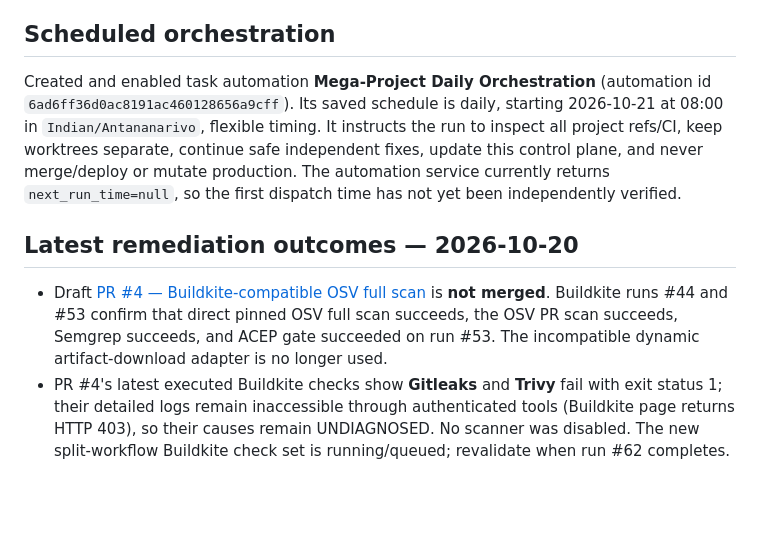
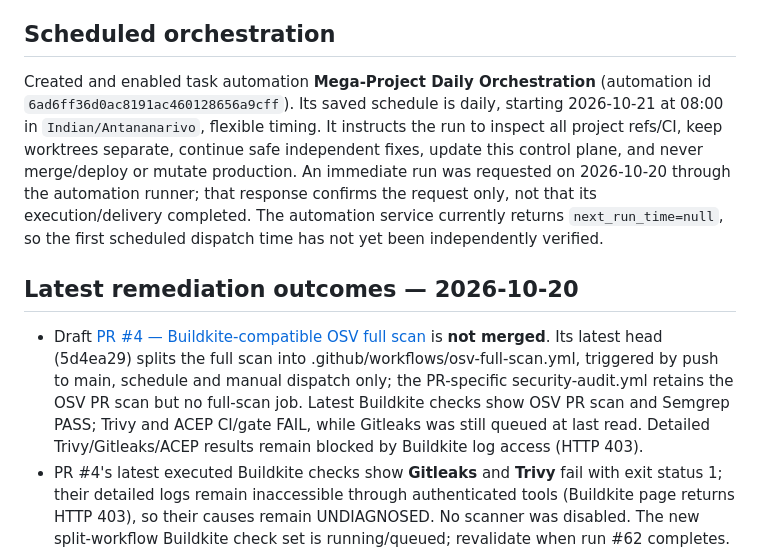
Before and after one commit to pascalnanousympathie-alt/mega-project-apps, a Markdown page: PROJECT_STATUS.md, the part around the change. Rendered like a GitHub page; blank space fills up the shorter version.

Commit message:
docs(ops): record orchestration run request and latest PR4 checks

```diff
--- a/PROJECT_STATUS.md
+++ b/PROJECT_STATUS.md
@@ -95,10 +95,10 @@ Separate from the GitHub billing block, Buildkite PR #4 run #53 actually execute
 
 ## Scheduled orchestration
 
-Created and enabled task automation **Mega-Project Daily Orchestration** (automation id `6ad6ff36d0ac8191ac460128656a9cff`). Its saved schedule is daily, starting 2026-10-21 at 08:00 in `Indian/Antananarivo`, flexible timing. It instructs the run to inspect all project refs/CI, keep worktrees separate, continue safe independent fixes, update this control plane, and never merge/deploy or mutate production. The automation service currently returns `next_run_time=null`, so the first dispatch time has not yet been independently verified.
+Created and enabled task automation **Mega-Project Daily Orchestration** (automation id `6ad6ff36d0ac8191ac460128656a9cff`). Its saved schedule is daily, starting 2026-10-21 at 08:00 in `Indian/Antananarivo`, flexible timing. It instructs the run to inspect all project refs/CI, keep worktrees separate, continue safe independent fixes, update this control plane, and never merge/deploy or mutate production. An immediate run was requested on 2026-10-20 through the automation runner; that response confirms the request only, not that its execution/delivery completed. The automation service currently returns `next_run_time=null`, so the first scheduled dispatch time has not yet been independently verified.
 ## Latest remediation outcomes — 2026-10-20
 
-- Draft [PR #4 — Buildkite-compatible OSV full scan](https://github.com/pascalnanousympathie-alt/mega-project-apps/pull/4) is **not merged**. Buildkite runs #44 and #53 confirm that direct pinned OSV full scan succeeds, the OSV PR scan succeeds, Semgrep succeeds, and ACEP gate succeeded on run #53. The incompatible dynamic artifact-download adapter is no longer used.
+- Draft [PR #4 — Buildkite-compatible OSV full scan](https://github.com/pascalnanousympathie-alt/mega-project-apps/pull/4) is **not merged**. Its latest head (5d4ea29) splits the full scan into .github/workflows/osv-full-scan.yml, triggered by push to main, schedule and manual dispatch only; the PR-specific security-audit.yml retains the OSV PR scan but no full-scan job. Latest Buildkite checks show OSV PR scan and Semgrep PASS; Trivy and ACEP CI/gate FAIL, while Gitleaks was still queued at last read. Detailed Trivy/Gitleaks/ACEP results remain blocked by Buildkite log access (HTTP 403).
 - PR #4's latest executed Buildkite checks show **Gitleaks** and **Trivy** fail with exit status 1; their detailed logs remain inaccessible through authenticated tools (Buildkite page returns HTTP 403), so their causes remain UNDIAGNOSED. No scanner was disabled. The new split-workflow Buildkite check set is running/queued; revalidate when run #62 completes.
 - Native GitHub Actions for these projects have pre-runner failures (runner_id=0, empty runner name, zero steps). Authenticated check-run annotations now confirm the exact blocker: recent account payments have failed or GitHub's spending limit needs to be increased. These statuses do **not** show application tests actually ran. The required account-owner action is to review GitHub Settings → Billing & plans.
 - Draft [PR #3 — central status and orchestration runbook](https://github.com/pascalnanousympathie-alt/mega-project-apps/pull/3) remains unmerged. Its native GitHub Actions checks have the same pre-runner failure, while some Buildkite checks run and produce separate results. Keep the two CI providers' results distinct.
```
